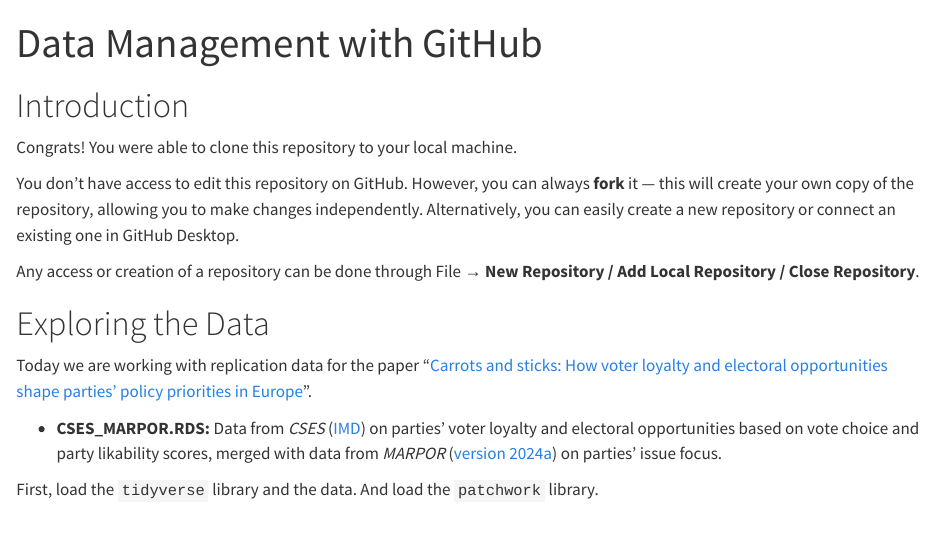
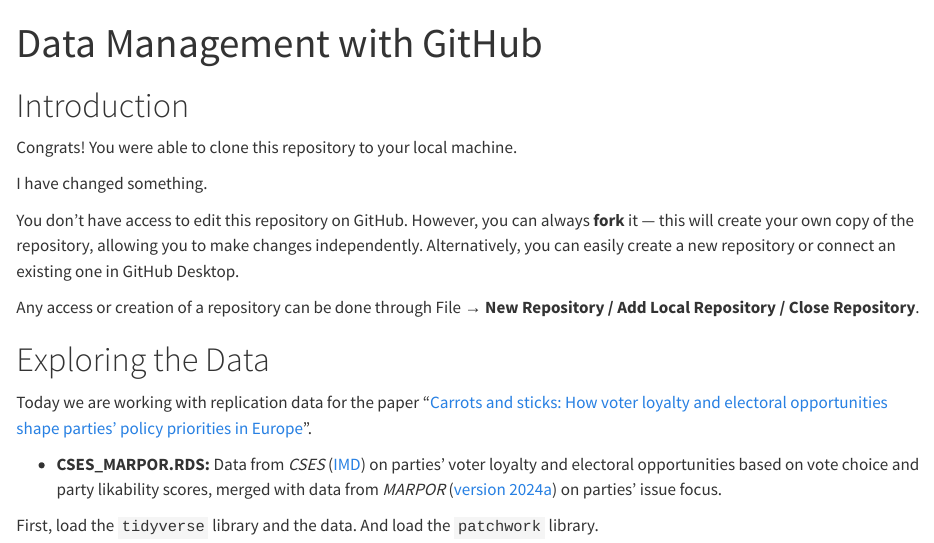
Before and after one commit to artur-baranov/github-desktop, a Quarto document (github-desktop.qmd): the page in a window 1100 px wide, from its top. Rendered offline with R 4.5, knitr and Pandoc in place of Quarto, with nearby package versions.

Commit message:
Update github-desktop.qmd

```diff
--- a/github-desktop.qmd
+++ b/github-desktop.qmd
@@ -6,6 +6,8 @@ format: html
 # Introduction
 
 Congrats! You were able to clone this repository to your local machine.
+
+I have changed something.
 
 You don't have access to edit this repository on GitHub. However, you can always **fork** it — this will create your own copy of the repository, allowing you to make changes independently. Alternatively, you can easily create a new repository or connect an existing one in GitHub Desktop.
 
```
